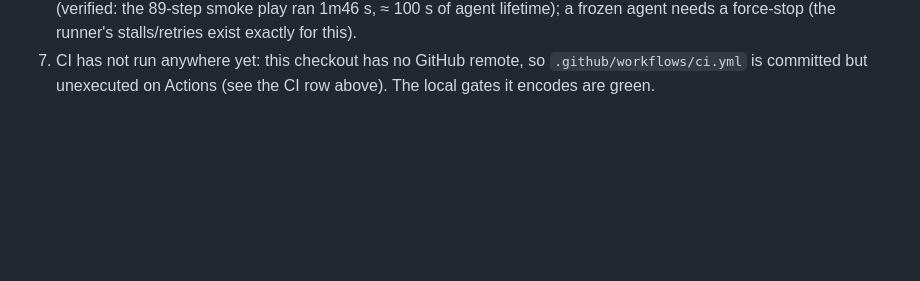
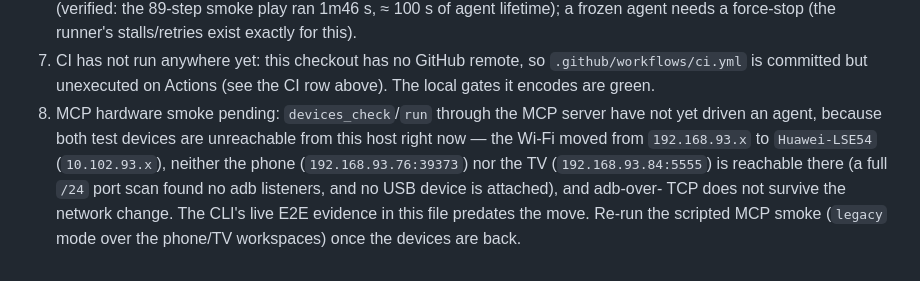
Before and after one commit to Mohamed-Kilany/impresario, a Markdown page: docs/STATUS.md, the part around one of its changes. Rendered like a GitHub page; blank space fills up the shorter version.

Commit message:
docs: STATUS - MCP live-smoke evidence (both protocol eras) and the devices-offline gap

```diff
--- a/docs/STATUS.md
+++ b/docs/STATUS.md
@@ -73,3 +73,12 @@ repository on this machine (Windows 11, Rust stable 1.94.x).
 7. CI has not run anywhere yet: this checkout has no GitHub remote, so
    `.github/workflows/ci.yml` is committed but unexecuted on Actions
    (see the CI row above). The local gates it encodes are green.
+8. MCP hardware smoke pending: `devices_check`/`run` through the MCP server
+   have not yet driven an agent, because both test devices are unreachable
+   from this host right now — the Wi-Fi moved from `192.168.93.x` to
+   `Huawei-LSE54` (`10.102.93.x`), neither the phone (`192.168.93.76:39373`)
+   nor the TV (`192.168.93.84:5555`) is reachable there (a full `/24` port
+   scan found no adb listeners, and no USB device is attached), and adb-over-
+   TCP does not survive the network change. The CLI's live E2E evidence in
+   this file predates the move. Re-run the scripted MCP smoke (`legacy` mode
+   over the phone/TV workspaces) once the devices are back.
```
Also changed, not shown: other parts of docs/STATUS.md (+1 -1 lines).
